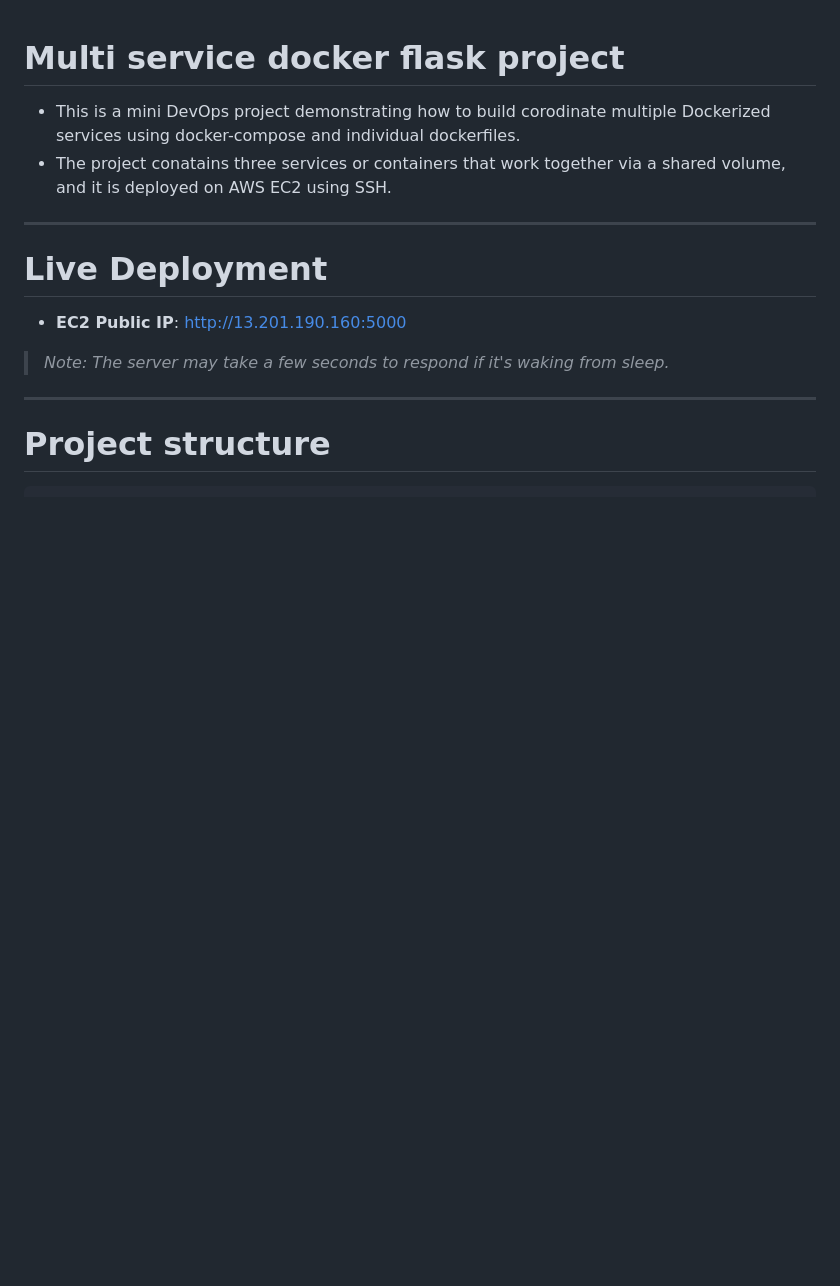
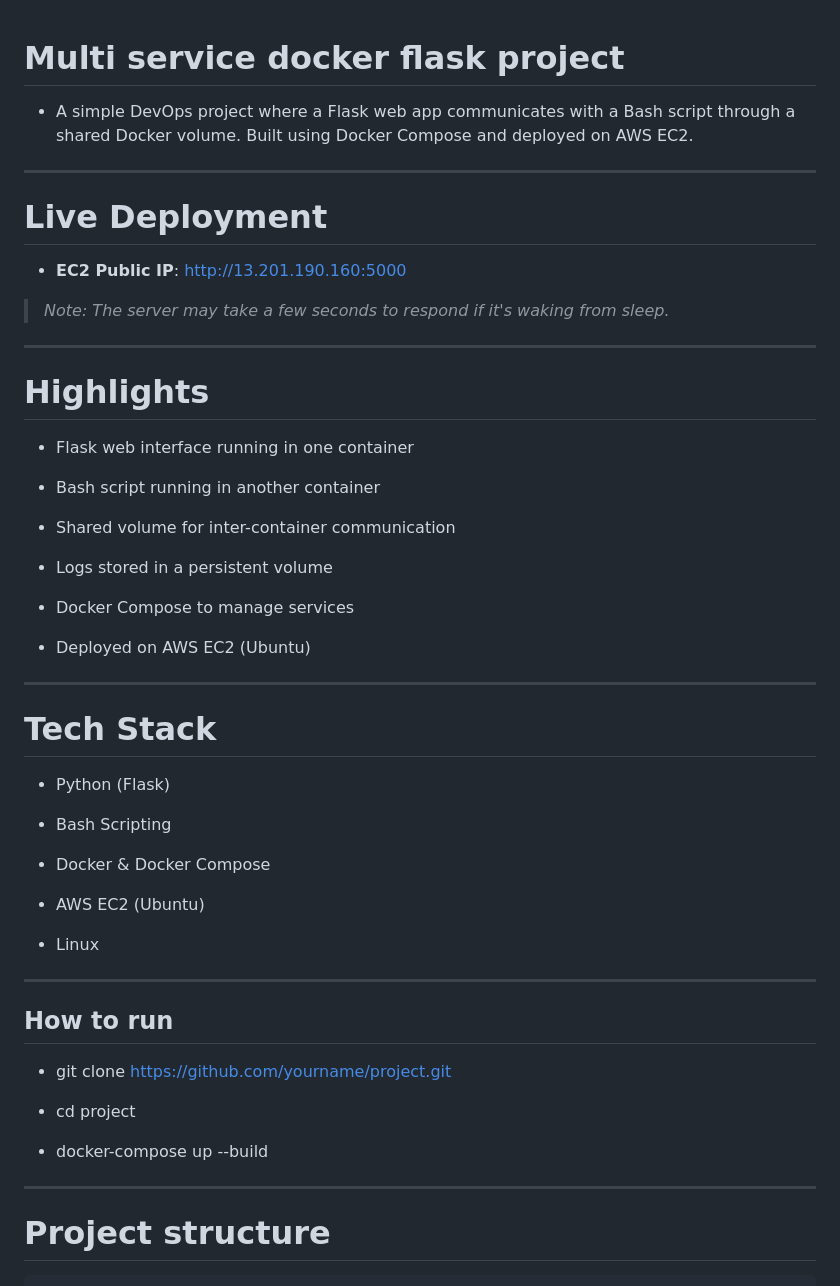
Before and after one commit to Pavanhs99/EC2-docker-compose-app, a Markdown page: README.md, the part around one of its changes. Rendered like a GitHub page; blank space fills up the shorter version.

```diff
--- a/README.md
+++ b/README.md
@@ -1,8 +1,7 @@
 
 # Multi service docker flask project
 
-   - This is a mini DevOps project demonstrating how to build corodinate multiple Dockerized services using docker-compose and individual dockerfiles.
-   - The project conatains three services or containers that work together via a shared volume, and it is deployed on AWS EC2 using SSH.
+   - A simple DevOps project where a Flask web app communicates with a Bash script through a shared Docker volume. Built using Docker Compose and deployed on AWS EC2.
 
 ----
 
@@ -11,6 +10,46 @@
    - **EC2 Public IP**: http://13.201.190.160:5000
 
    > *Note: The server may take a few seconds to respond if it's waking from sleep.*
+
+----
+
+# Highlights
+
+   - Flask web interface running in one container
+
+   - Bash script running in another container
+
+   - Shared volume for inter-container communication
+
+   - Logs stored in a persistent volume
+
+   - Docker Compose to manage services
+
+   - Deployed on AWS EC2 (Ubuntu)
+
+----
+
+# Tech Stack
+
+   - Python (Flask)
+
+   - Bash Scripting
+
+   - Docker & Docker Compose
+
+   - AWS EC2 (Ubuntu)
+
+   - Linux
+
+----
+
+## How to run
+
+  - git clone https://github.com/yourname/project.git
+
+  - cd project
+
+  - docker-compose up --build
 
 ----
 
```
Also changed, not shown: other parts of README.md (+6 -57 lines).
